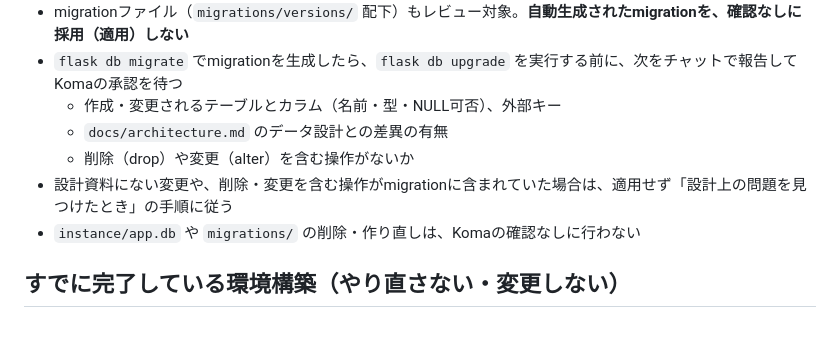
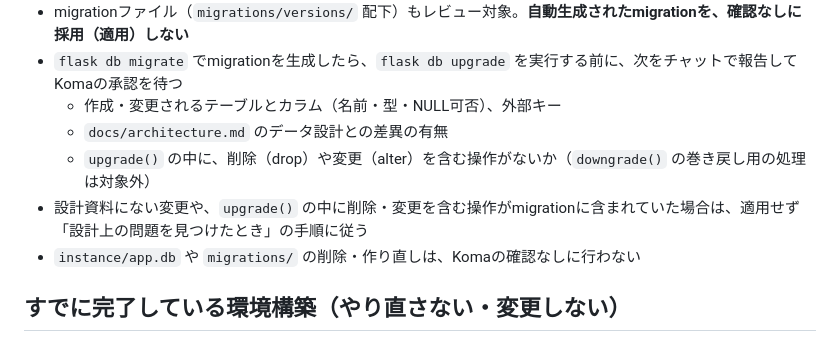
Before and after one commit to kousei-nitta/schedule_app, a Markdown page: .github/copilot-instructions.md, the part around the change. Rendered like a GitHub page.

Commit message:
docs: migration確認の対象をupgrade()内の操作に限定

```diff
--- a/.github/copilot-instructions.md
+++ b/.github/copilot-instructions.md
@@ -50,8 +50,8 @@ Flask-Migrateは採用済みの技術として扱う。詳細は `docs/architect
 - `flask db migrate` でmigrationを生成したら、`flask db upgrade` を実行する前に、次をチャットで報告してKomaの承認を待つ
   - 作成・変更されるテーブルとカラム（名前・型・NULL可否）、外部キー
   - `docs/architecture.md` のデータ設計との差異の有無
-  - 削除（drop）や変更（alter）を含む操作がないか
-- 設計資料にない変更や、削除・変更を含む操作がmigrationに含まれていた場合は、適用せず「設計上の問題を見つけたとき」の手順に従う
+  - `upgrade()` の中に、削除（drop）や変更（alter）を含む操作がないか（`downgrade()` の巻き戻し用の処理は対象外）
+- 設計資料にない変更や、`upgrade()` の中に削除・変更を含む操作がmigrationに含まれていた場合は、適用せず「設計上の問題を見つけたとき」の手順に従う
 - `instance/app.db` や `migrations/` の削除・作り直しは、Komaの確認なしに行わない
 
 ## すでに完了している環境構築（やり直さない・変更しない）
```
